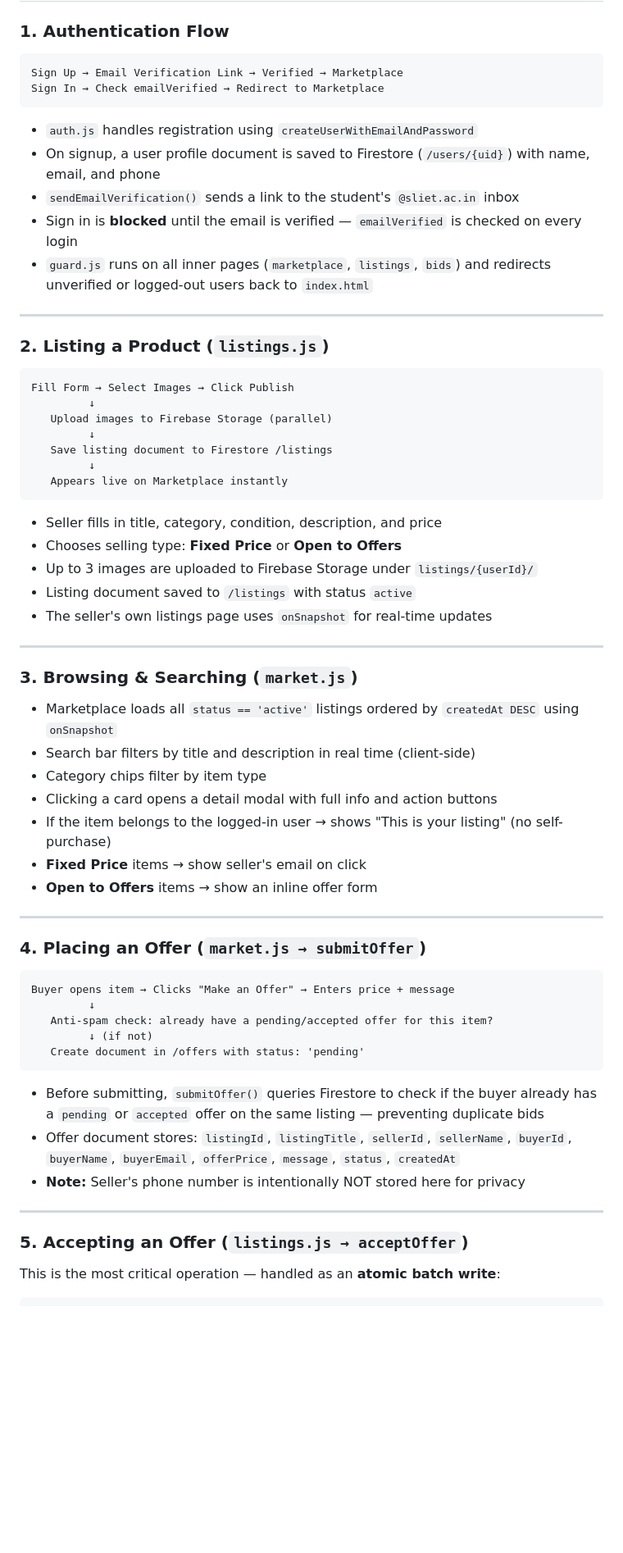
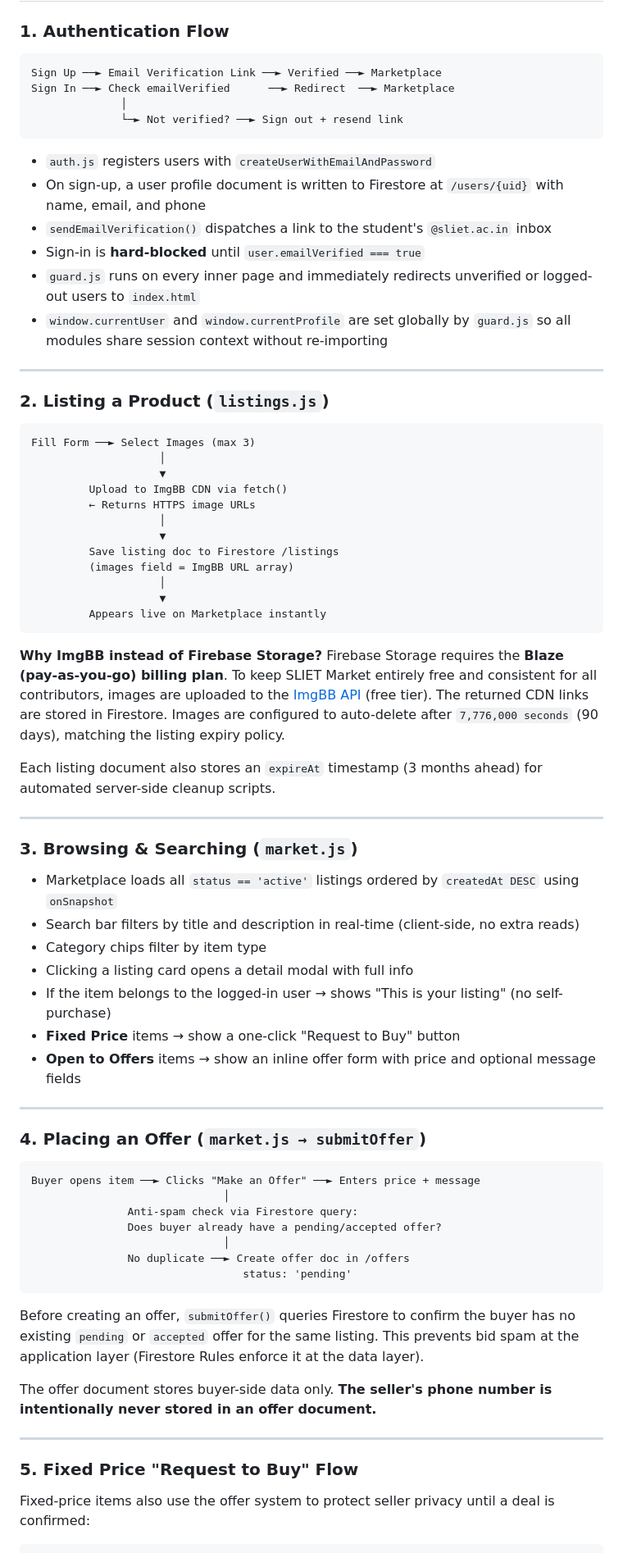
Before and after one commit to logicbyabhinav/SLIETmarket, a Markdown page: README.md, the part around one of its changes. Shown at 82% size. GitHub-like rendering; blank space fills up the shorter version.

````diff
--- a/README.md
+++ b/README.md
@@ -63,68 +71,77 @@ Only `@sliet.ac.in` email addresses can register. No outsiders. No spam.
 ### 1. Authentication Flow
 
 ```
-Sign Up → Email Verification Link → Verified → Marketplace
-Sign In → Check emailVerified → Redirect to Marketplace
+Sign Up ──► Email Verification Link ──► Verified ──► Marketplace
+Sign In ──► Check emailVerified      ──► Redirect  ──► Marketplace
+              │
+              └─► Not verified? ──► Sign out + resend link
 ```
 
-- `auth.js` handles registration using `createUserWithEmailAndPassword`
-- On signup, a user profile document is saved to Firestore (`/users/{uid}`) with name, email, and phone
-- `sendEmailVerification()` sends a link to the student's `@sliet.ac.in` inbox
-- Sign in is **blocked** until the email is verified — `emailVerified` is checked on every login
-- `guard.js` runs on all inner pages (`marketplace`, `listings`, `bids`) and redirects unverified or logged-out users back to `index.html`
+- `auth.js` registers users with `createUserWithEmailAndPassword`
+- On sign-up, a user profile document is written to Firestore at `/users/{uid}` with name, email, and phone
+- `sendEmailVerification()` dispatches a link to the student's `@sliet.ac.in` inbox
+- Sign-in is **hard-blocked** until `user.emailVerified === true`
+- `guard.js` runs on every inner page and immediately redirects unverified or logged-out users to `index.html`
+- `window.currentUser` and `window.currentProfile` are set globally by `guard.js` so all modules share session context without re-importing
 
 ---
 
 ### 2. Listing a Product (`listings.js`)
 
 ```
-Fill Form → Select Images → Click Publish
-         ↓
-   Upload images to Firebase Storage (parallel)
-         ↓
-   Save listing document to Firestore /listings
-         ↓
-   Appears live on Marketplace instantly
+Fill Form ──► Select Images (max 3)
+                    │
+                    ▼
+         Upload to ImgBB CDN via fetch()
+         ← Returns HTTPS image URLs
+                    │
+                    ▼
+         Save listing doc to Firestore /listings
+         (images field = ImgBB URL array)
+                    │
+                    ▼
+         Appears live on Marketplace instantly
 ```
 
-- Seller fills in title, category, condition, description, and price
-- Chooses selling type: **Fixed Price** or **Open to Offers**
-- Up to 3 images are uploaded to Firebase Storage under `listings/{userId}/`
-- Listing document saved to `/listings` with status `active`
-- The seller's own listings page uses `onSnapshot` for real-time updates
+**Why ImgBB instead of Firebase Storage?**
+Firebase Storage requires the **Blaze (pay-as-you-go) billing plan**. To keep SLIET Market entirely free and consistent for all contributors, images are uploaded to the [ImgBB API](https://api.imgbb.com) (free tier). The returned CDN links are stored in Firestore. Images are configured to auto-delete after `7,776,000 seconds` (90 days), matching the listing expiry policy.
+
+Each listing document also stores an `expireAt` timestamp (3 months ahead) for automated server-side cleanup scripts.
 
 ---
 
 ### 3. Browsing & Searching (`market.js`)
 
 - Marketplace loads all `status == 'active'` listings ordered by `createdAt DESC` using `onSnapshot`
-- Search bar filters by title and description in real time (client-side)
+- Search bar filters by title and description in real-time (client-side, no extra reads)
 - Category chips filter by item type
-- Clicking a card opens a detail modal with full info and action buttons
+- Clicking a listing card opens a detail modal with full info
 - If the item belongs to the logged-in user → shows "This is your listing" (no self-purchase)
-- **Fixed Price** items → show seller's email on click
-- **Open to Offers** items → show an inline offer form
+- **Fixed Price** items → show a one-click "Request to Buy" button
+- **Open to Offers** items → show an inline offer form with price and optional message fields
 
 ---
 
 ### 4. Placing an Offer (`market.js → submitOffer`)
 
 ```
-Buyer opens item → Clicks "Make an Offer" → Enters price + message
-         ↓
-   Anti-spam check: already have a pending/accepted offer for this item?
-         ↓ (if not)
-   Create document in /offers with status: 'pending'
+Buyer opens item ──► Clicks "Make an Offer" ──► Enters price + message
+                              │
+               Anti-spam check via Firestore query:
+               Does buyer already have a pending/accepted offer?
+                              │
+               No duplicate ──► Create offer doc in /offers
+                                 status: 'pending'
 ```
 
-- Before submitting, `submitOffer()` queries Firestore to check if the buyer already has a `pending` or `accepted` offer on the same listing — preventing duplicate bids
-- Offer document stores: `listingId`, `listingTitle`, `sellerId`, `sellerName`, `buyerId`, `buyerName`, `buyerEmail`, `offerPrice`, `message`, `status`, `createdAt`
-- **Note:** Seller's phone number is intentionally NOT stored here for privacy
+Before creating an offer, `submitOffer()` queries Firestore to confirm the buyer has no existing `pending` or `accepted` offer for the same listing. This prevents bid spam at the application layer (Firestore Rules enforce it at the data layer).
+
+The offer document stores buyer-side data only. **The seller's phone number is intentionally never stored in an offer document.**
 
 ---
 
-### 5. Accepting an Offer (`listings.js → acceptOffer`)
+### 5. Fixed Price "Request to Buy" Flow
 
-This is the most critical operation — handled as an **atomic batch write**:
+Fixed-price items also use the offer system to protect seller privacy until a deal is confirmed:
 
 ```
````
Also changed, not shown: other parts of README.md (+208 -128 lines).
